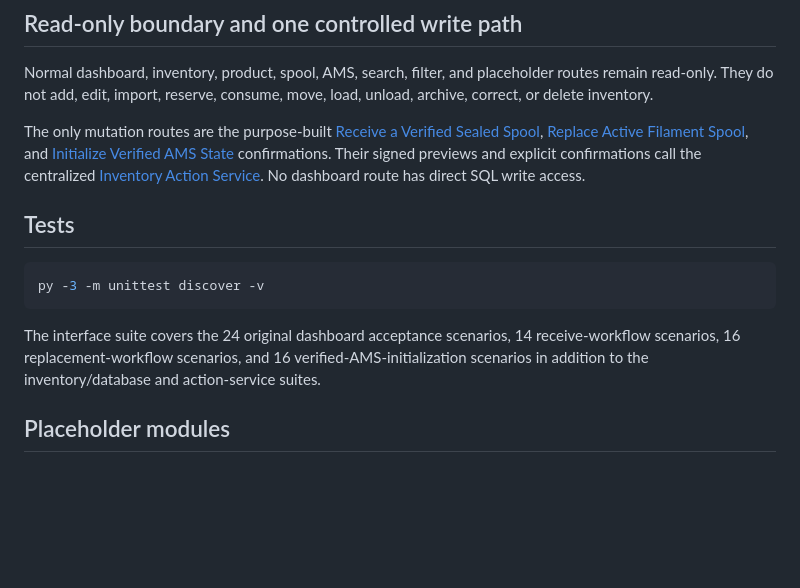
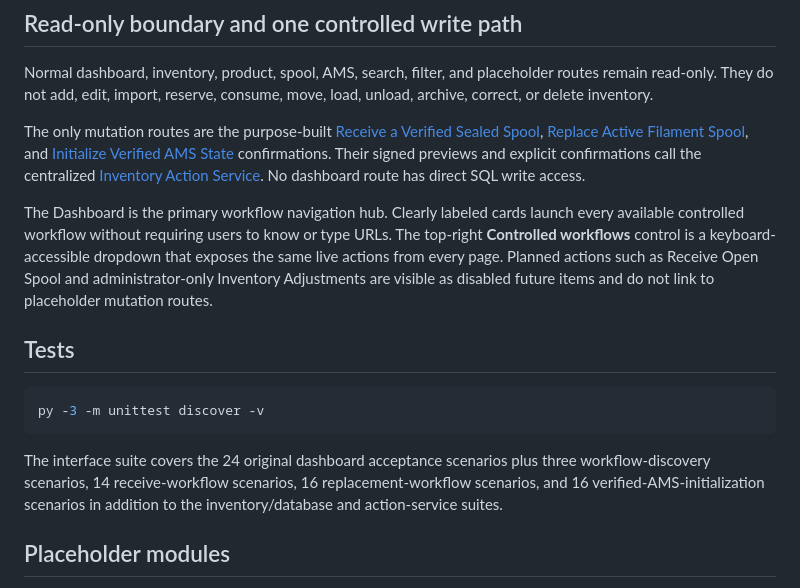
Before and after one commit to Cowboy-Mods/THS-Command-Center, a Markdown page: docs/inventory-system/READ_ONLY_DASHBOARD_V1.md, the part around the change. Rendered like a GitHub page; blank space fills up the shorter version.

Commit message:
Make controlled workflows discoverable from dashboard

````diff
--- a/docs/inventory-system/READ_ONLY_DASHBOARD_V1.md
+++ b/docs/inventory-system/READ_ONLY_DASHBOARD_V1.md
@@ -101,13 +101,15 @@ Normal dashboard, inventory, product, spool, AMS, search, filter, and placeholde
 
 The only mutation routes are the purpose-built [Receive a Verified Sealed Spool](RECEIVE_VERIFIED_SEALED_SPOOL.md), [Replace Active Filament Spool](REPLACE_ACTIVE_FILAMENT_SPOOL.md), and [Initialize Verified AMS State](INITIALIZE_VERIFIED_AMS_STATE.md) confirmations. Their signed previews and explicit confirmations call the centralized [Inventory Action Service](INVENTORY_ACTION_SERVICE.md). No dashboard route has direct SQL write access.
 
+The Dashboard is the primary workflow navigation hub. Clearly labeled cards launch every available controlled workflow without requiring users to know or type URLs. The top-right **Controlled workflows** control is a keyboard-accessible dropdown that exposes the same live actions from every page. Planned actions such as Receive Open Spool and administrator-only Inventory Adjustments are visible as disabled future items and do not link to placeholder mutation routes.
+
 ## Tests
 
 ```powershell
 py -3 -m unittest discover -v
 ```
 
-The interface suite covers the 24 original dashboard acceptance scenarios, 14 receive-workflow scenarios, 16 replacement-workflow scenarios, and 16 verified-AMS-initialization scenarios in addition to the inventory/database and action-service suites.
+The interface suite covers the 24 original dashboard acceptance scenarios plus three workflow-discovery scenarios, 14 receive-workflow scenarios, 16 replacement-workflow scenarios, and 16 verified-AMS-initialization scenarios in addition to the inventory/database and action-service suites.
 
 ## Placeholder modules
 
````
